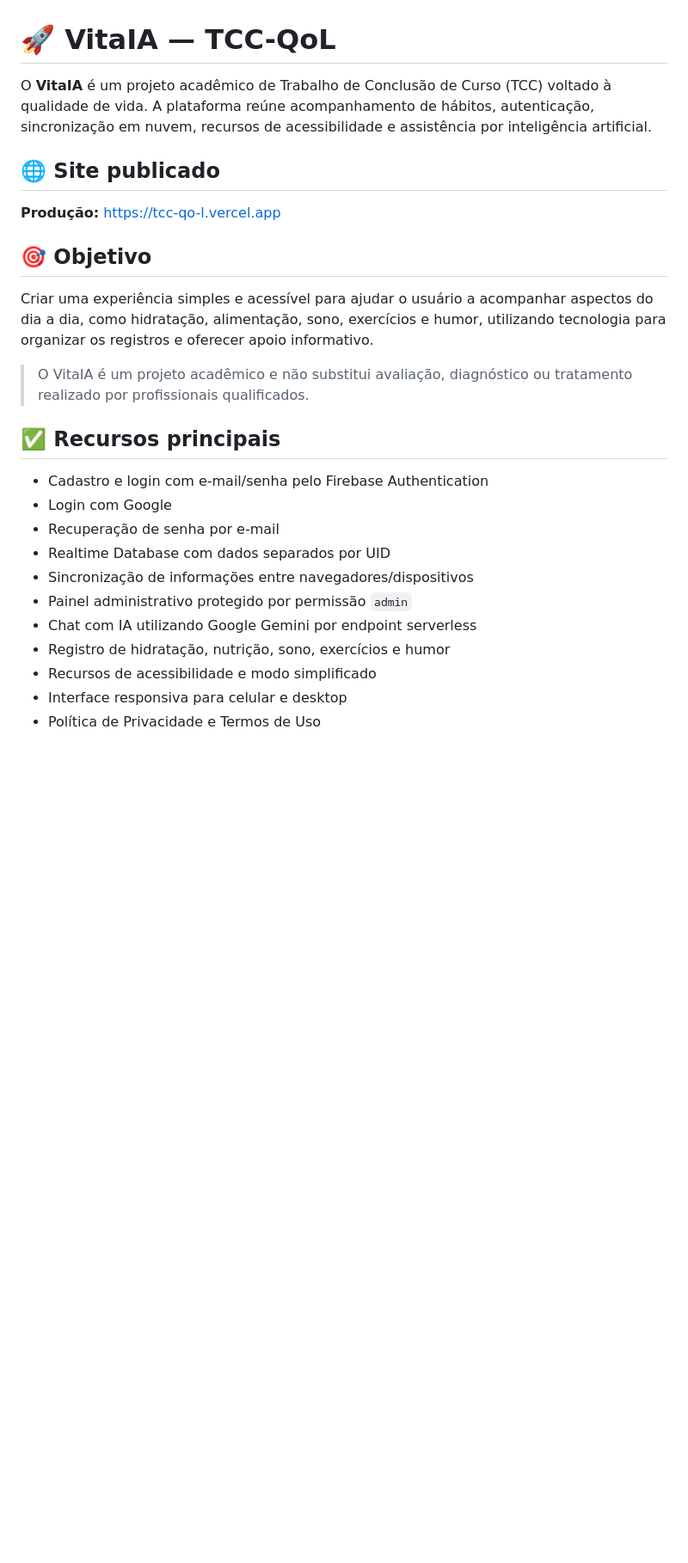
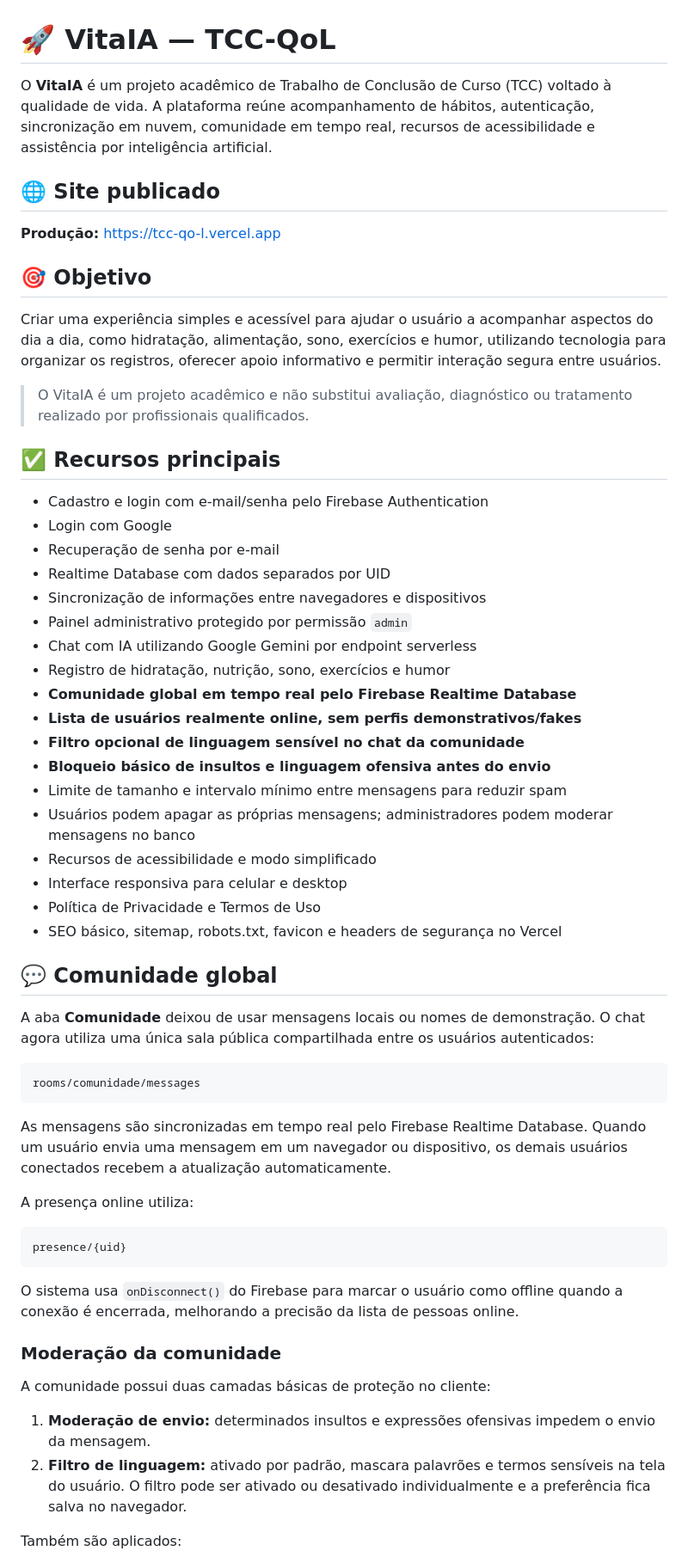
Before and after one commit to FrontWork08/TCC-QoL, a Markdown page: README.md, the part around one of its changes. Shown at 86% size. Drawn GitHub-style; blank space fills up the shorter version.

Commit message:
docs: atualizar README com comunidade global e moderação

````diff
--- a/README.md
+++ b/README.md
@@ -1,6 +1,6 @@
 # 🚀 VitaIA — TCC-QoL
 
-O **VitaIA** é um projeto acadêmico de Trabalho de Conclusão de Curso (TCC) voltado à qualidade de vida. A plataforma reúne acompanhamento de hábitos, autenticação, sincronização em nuvem, recursos de acessibilidade e assistência por inteligência artificial.
+O **VitaIA** é um projeto acadêmico de Trabalho de Conclusão de Curso (TCC) voltado à qualidade de vida. A plataforma reúne acompanhamento de hábitos, autenticação, sincronização em nuvem, comunidade em tempo real, recursos de acessibilidade e assistência por inteligência artificial.
 
 ## 🌐 Site publicado
 
@@ -8,7 +8,7 @@ O **VitaIA** é um projeto acadêmico de Trabalho de Conclusão de Curso (TCC) v
 
 ## 🎯 Objetivo
 
-Criar uma experiência simples e acessível para ajudar o usuário a acompanhar aspectos do dia a dia, como hidratação, alimentação, sono, exercícios e humor, utilizando tecnologia para organizar os registros e oferecer apoio informativo.
+Criar uma experiência simples e acessível para ajudar o usuário a acompanhar aspectos do dia a dia, como hidratação, alimentação, sono, exercícios e humor, utilizando tecnologia para organizar os registros, oferecer apoio informativo e permitir interação segura entre usuários.
 
 > O VitaIA é um projeto acadêmico e não substitui avaliação, diagnóstico ou tratamento realizado por profissionais qualificados.
 
@@ -18,10 +18,45 @@ Criar uma experiência simples e acessível para ajudar o usuário a acompanhar
 - Login com Google
 - Recuperação de senha por e-mail
 - Realtime Database com dados separados por UID
-- Sincronização de informações entre navegadores/dispositivos
+- Sincronização de informações entre navegadores e dispositivos
 - Painel administrativo protegido por permissão `admin`
 - Chat com IA utilizando Google Gemini por endpoint serverless
 - Registro de hidratação, nutrição, sono, exercícios e humor
+- **Comunidade global em tempo real pelo Firebase Realtime Database**
+- **Lista de usuários realmente online, sem perfis demonstrativos/fakes**
+- **Filtro opcional de linguagem sensível no chat da comunidade**
+- **Bloqueio básico de insultos e linguagem ofensiva antes do envio**
+- Limite de tamanho e intervalo mínimo entre mensagens para reduzir spam
+- Usuários podem apagar as próprias mensagens; administradores podem moderar mensagens no banco
 - Recursos de acessibilidade e modo simplificado
 - Interface responsiva para celular e desktop
 - Política de Privacidade e Termos de Uso
+- SEO básico, sitemap, robots.txt, favicon e headers de segurança no Vercel
+
+## 💬 Comunidade global
+
+A aba **Comunidade** deixou de usar mensagens locais ou nomes de demonstração. O chat agora utiliza uma única sala pública compartilhada entre os usuários autenticados:
+
+```text
+rooms/comunidade/messages
+```
+
+As mensagens são sincronizadas em tempo real pelo Firebase Realtime Database. Quando um usuário envia uma mensagem em um navegador ou dispositivo, os demais usuários conectados recebem a atualização automaticamente.
+
+A presença online utiliza:
+
+```text
+presence/{uid}
+```
+
+O sistema usa `onDisconnect()` do Firebase para marcar o usuário como offline quando a conexão é encerrada, melhorando a precisão da lista de pessoas online.
+
+### Moderação da comunidade
+
+A comunidade possui duas camadas básicas de proteção no cliente:
+
+1. **Moderação de envio:** determinados insultos e expressões ofensivas impedem o envio da mensagem.
+2. **Filtro de linguagem:** ativado por padrão, mascara palavrões e termos sensíveis na tela do usuário. O filtro pode ser ativado ou desativado individualmente e a preferência fica salva no navegador.
+
+Também são aplicados:
+
````
Also changed, not shown: other parts of README.md (+49 -2 lines).
